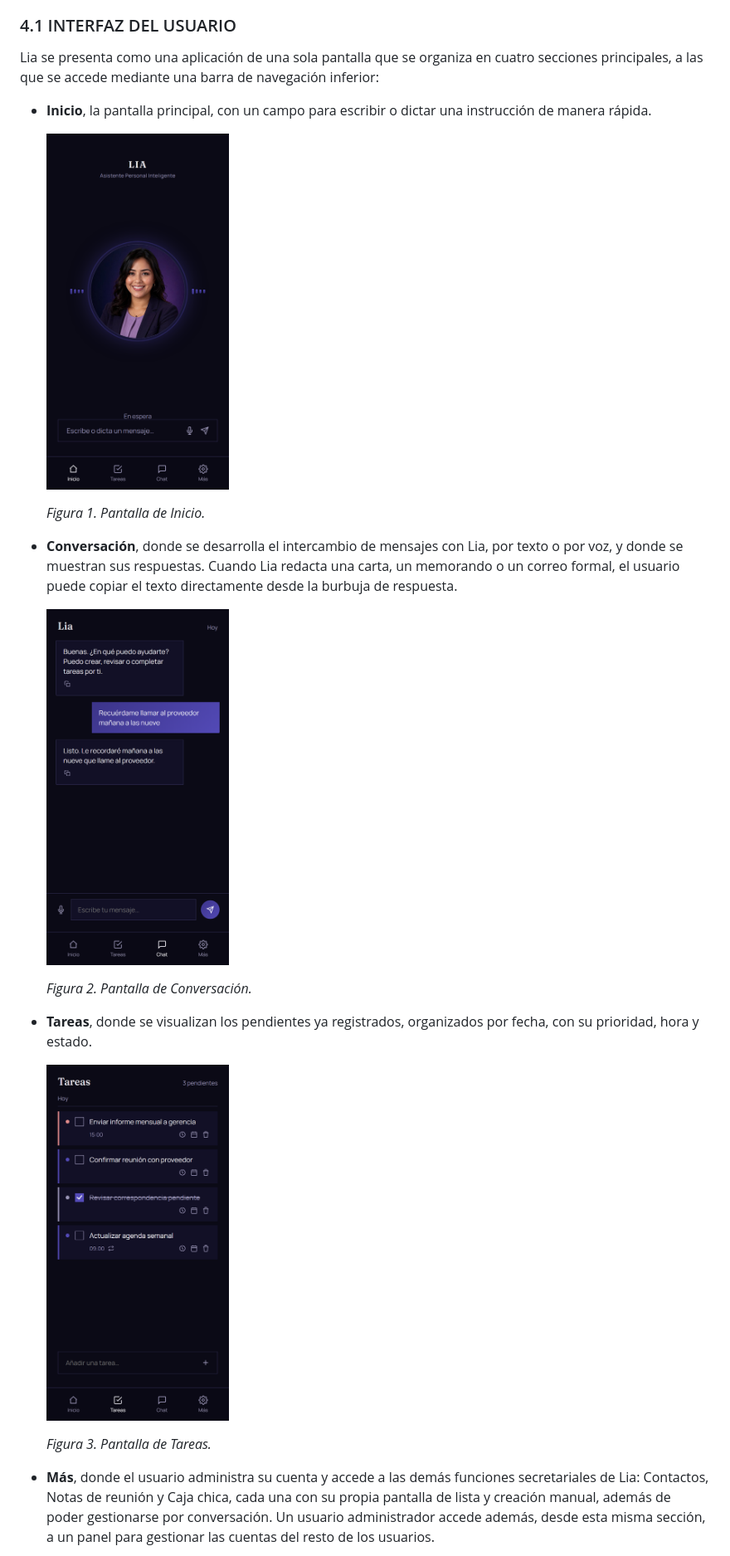
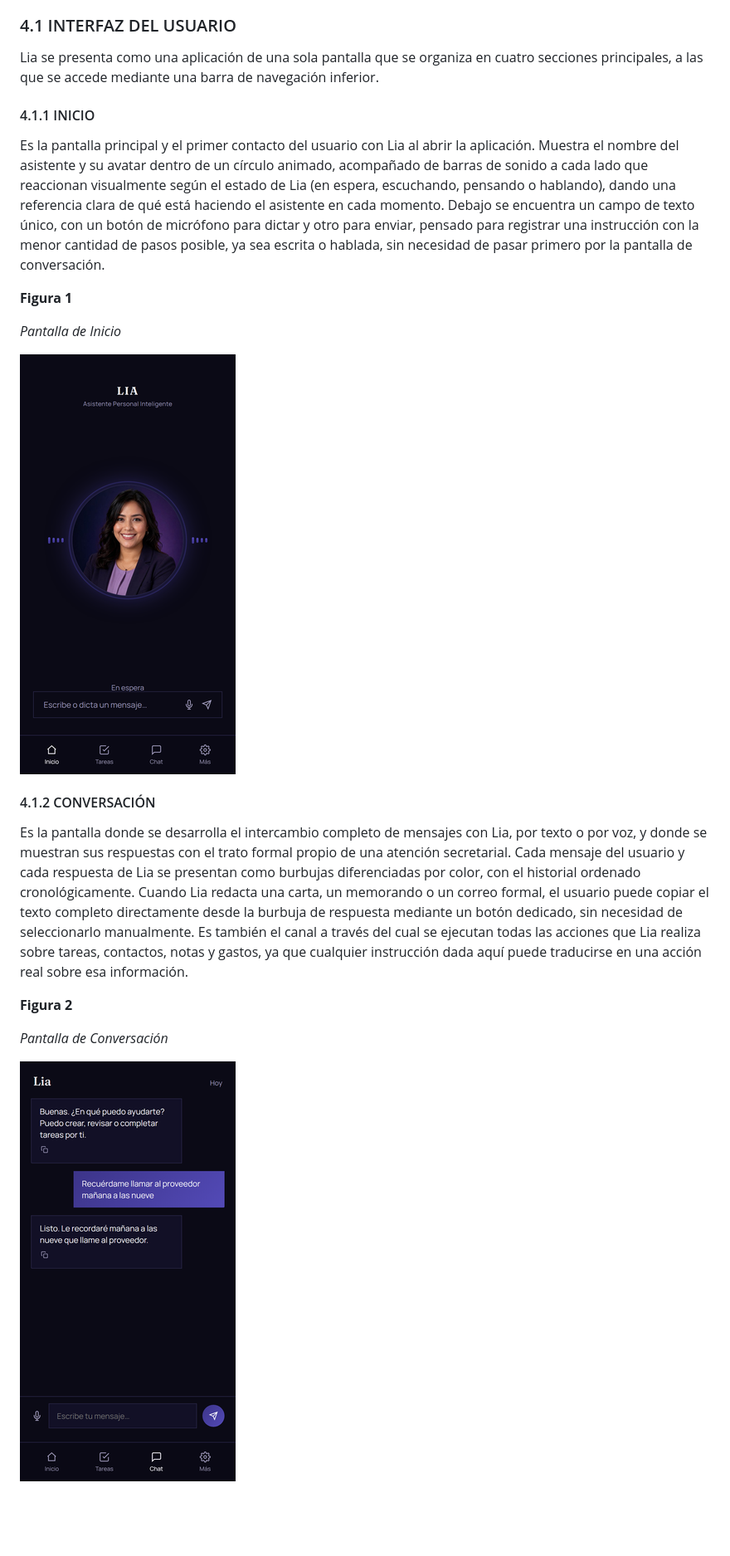
Before and after one commit to gustavougartecanaza-wq/lia-app, a Markdown page: DOCUMENTACION.md, the part around one of its changes. Shown at 83% size. Drawn GitHub-style; pictures changed too: assets/pantalla-chat.png, assets/pantalla-inicio.png, assets/pantalla-tareas.png; blank space fills up the shorter version.

```diff
--- a/DOCUMENTACION.md
+++ b/DOCUMENTACION.md
@@ -123,25 +127,25 @@ El diseño de Lia se organiza en tres capas que trabajan de forma coordinada: un
 
 ### 4.1 INTERFAZ DEL USUARIO
 
-Lia se presenta como una aplicación de una sola pantalla que se organiza en cuatro secciones principales, a las que se accede mediante una barra de navegación inferior:
+Lia se presenta como una aplicación de una sola pantalla que se organiza en cuatro secciones principales, a las que se accede mediante una barra de navegación inferior.
 
-- **Inicio**, la pantalla principal, con un campo para escribir o dictar una instrucción de manera rápida.
+#### 4.1.1 INICIO
 
-  <img src="assets/pantalla-inicio.png" alt="Figura 1. Pantalla de Inicio" width="220">
+Es la pantalla principal y el primer contacto del usuario con Lia al abrir la aplicación. Muestra el nombre del asistente y su avatar dentro de un círculo animado, acompañado de barras de sonido a cada lado que reaccionan visualmente según el estado de Lia (en espera, escuchando, pensando o hablando), dando una referencia clara de qué está haciendo el asistente en cada momento. Debajo se encuentra un campo de texto único, con un botón de micrófono para dictar y otro para enviar, pensado para registrar una instrucción con la menor cantidad de pasos posible, ya sea escrita o hablada, sin necesidad de pasar primero por la pantalla de conversación.
 
-  *Figura 1. Pantalla de Inicio.*
+**Figura 1**
 
-- **Conversación**, donde se desarrolla el intercambio de mensajes con Lia, por texto o por voz, y donde se muestran sus respuestas. Cuando Lia redacta una carta, un memorando o un correo formal, el usuario puede copiar el texto directamente desde la burbuja de respuesta.
+*Pantalla de Inicio*
 
-  <img src="assets/pantalla-chat.png" alt="Figura 2. Pantalla de Conversación" width="220">
+![Pantalla de Inicio](assets/pantalla-inicio.png)
 
-  *Figura 2. Pantalla de Conversación.*
+#### 4.1.2 CONVERSACIÓN
 
-- **Tareas**, donde se visualizan los pendientes ya registrados, organizados por fecha, con su prioridad, hora y estado.
+Es la pantalla donde se desarrolla el intercambio completo de mensajes con Lia, por texto o por voz, y donde se muestran sus respuestas con el trato formal propio de una atención secretarial. Cada mensaje del usuario y cada respuesta de Lia se presentan como burbujas diferenciadas por color, con el historial ordenado cronológicamente. Cuando Lia redacta una carta, un memorando o un correo formal, el usuario puede copiar el texto completo directamente desde la burbuja de respuesta mediante un botón dedicado, sin necesidad de seleccionarlo manualmente. Es también el canal a través del cual se ejecutan todas las acciones que Lia realiza sobre tareas, contactos, notas y gastos, ya que cualquier instrucción dada aquí puede traducirse en una acción real sobre esa información.
 
-  <img src="assets/pantalla-tareas.png" alt="Figura 3. Pantalla de Tareas" width="220">
+**Figura 2**
 
-  *Figura 3. Pantalla de Tareas.*
+*Pantalla de Conversación*
 
-- **Más**, donde el usuario administra su cuenta y accede a las demás funciones secretariales de Lia: Contactos, Notas de reunión y Caja chica, cada una con su propia pantalla de lista y creación manual, además de poder gestionarse por conversación. Un usuario administrador accede además, desde esta misma sección, a un panel para gestionar las cuentas del resto de los usuarios.
+![Pantalla de Conversación](assets/pantalla-chat.png)
 
```
Also changed, not shown: other parts of DOCUMENTACION.md (+26 -4 lines), assets/pantalla-mas.png.
